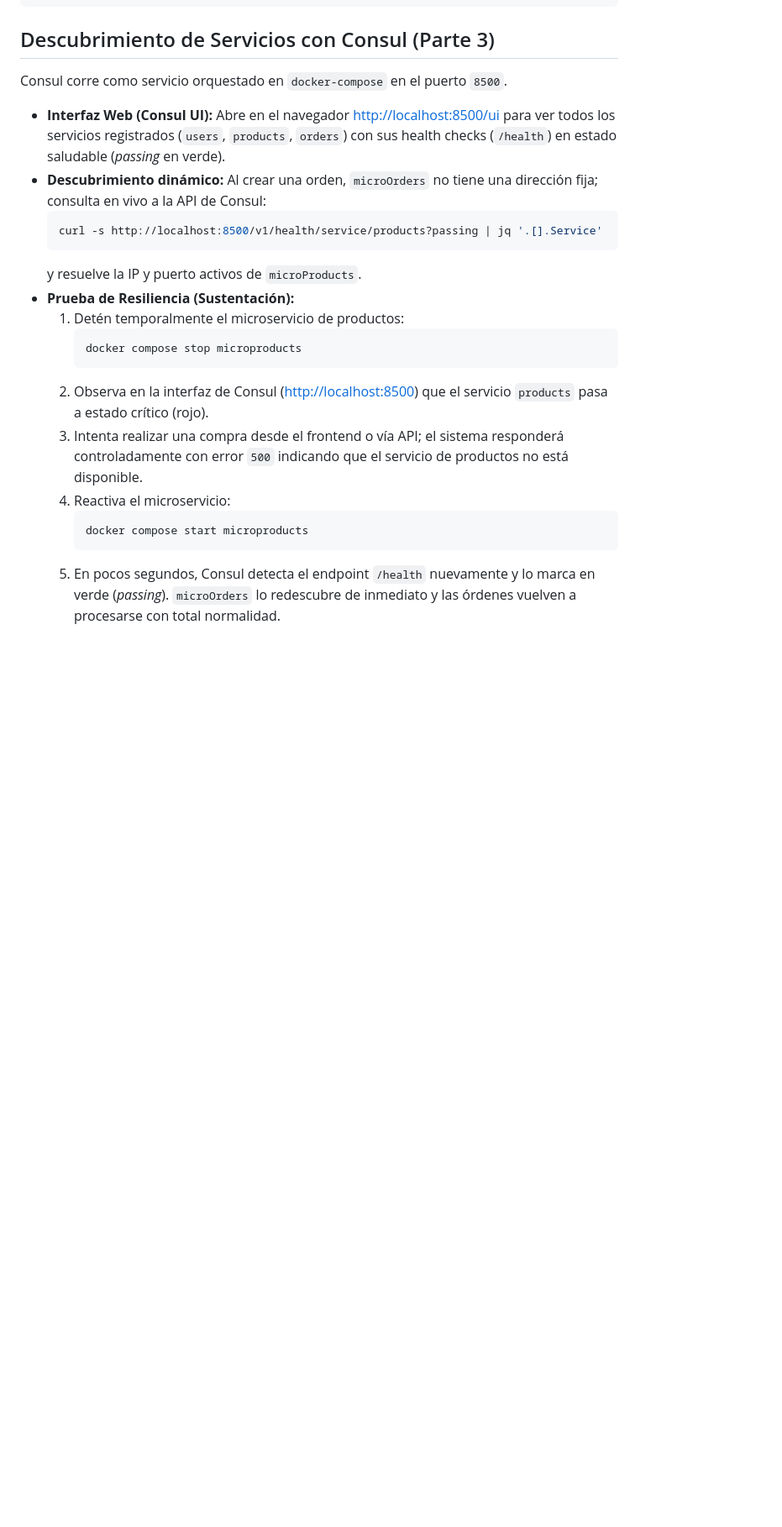
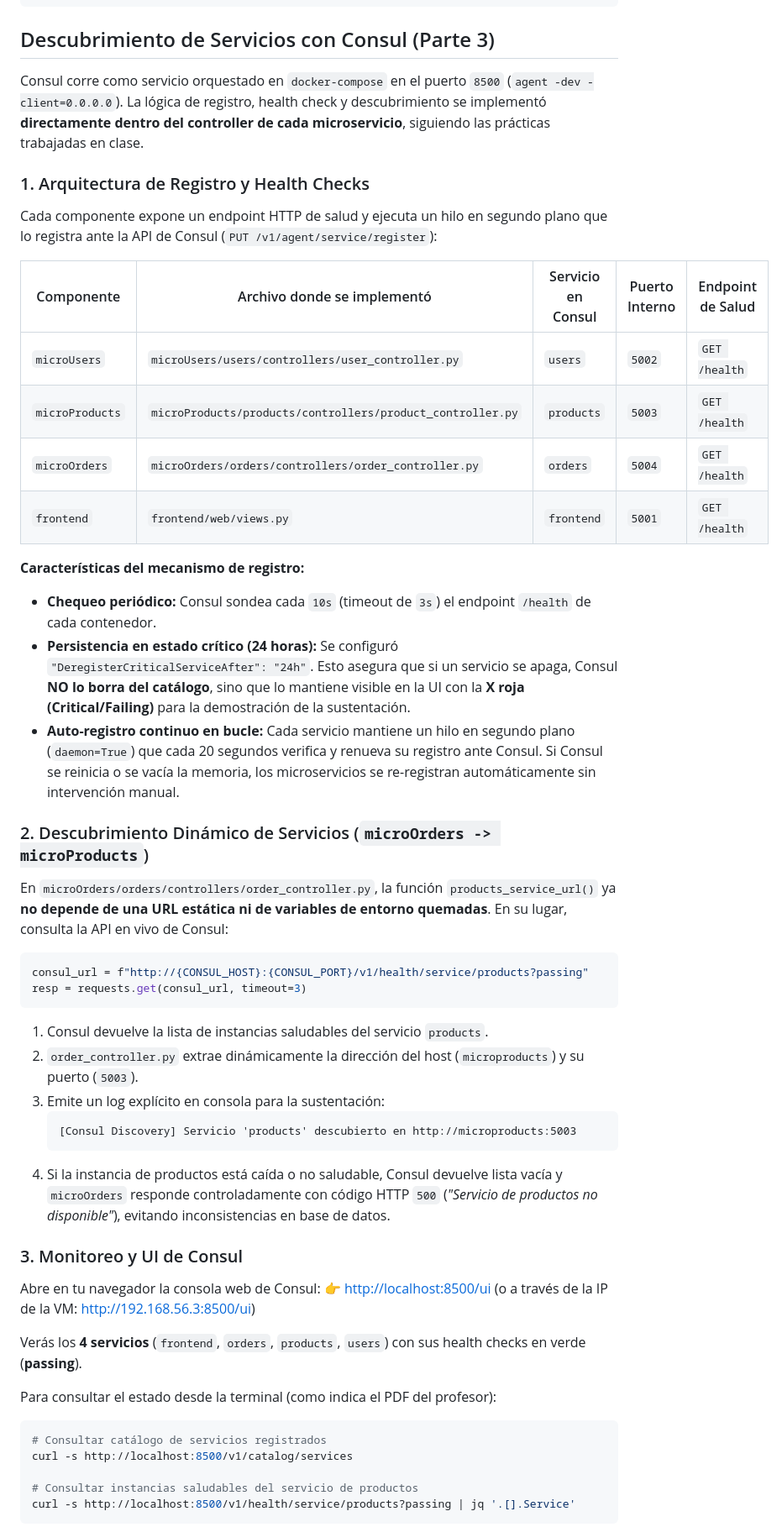
Before and after one commit to jvilamarin31/microWebApp, a Markdown page: README.md, the part around one of its changes. Shown at 84% size. Drawn GitHub-style; blank space fills up the shorter version.

Commit message:
docs: Actualizar README con implementacion de Consul en controladores y guia de sustentacion

````diff
--- a/README.md
+++ b/README.md
@@ -289,23 +290,56 @@ docker compose down -v          # además borra los volúmenes (BORRA los datos)
 
 ## Descubrimiento de Servicios con Consul (Parte 3)
 
-Consul corre como servicio orquestado en `docker-compose` en el puerto `8500`.
+Consul corre como servicio orquestado en `docker-compose` en el puerto `8500` (`agent -dev -client=0.0.0.0`).
+La lógica de registro, health check y descubrimiento se implementó **directamente dentro del controller de cada microservicio**, siguiendo las prácticas trabajadas en clase.
 
-- **Interfaz Web (Consul UI):** Abre en el navegador <http://localhost:8500/ui> para ver todos los servicios registrados (`users`, `products`, `orders`) con sus health checks (`/health`) en estado saludable (*passing* en verde).
-- **Descubrimiento dinámico:** Al crear una orden, `microOrders` no tiene una dirección fija; consulta en vivo a la API de Consul:
-  ```bash
-  curl -s http://localhost:8500/v1/health/service/products?passing | jq '.[].Service'
-  ```
-  y resuelve la IP y puerto activos de `microProducts`.
-- **Prueba de Resiliencia (Sustentación):**
-  1. Detén temporalmente el microservicio de productos:
-     ```bash
-     docker compose stop microproducts
-     ```
-  2. Observa en la interfaz de Consul (<http://localhost:8500>) que el servicio `products` pasa a estado crítico (rojo).
-  3. Intenta realizar una compra desde el frontend o vía API; el sistema responderá controladamente con error `500` indicando que el servicio de productos no está disponible.
-  4. Reactiva el microservicio:
-     ```bash
-     docker compose start microproducts
-     ```
-  5. En pocos segundos, Consul detecta el endpoint `/health` nuevamente y lo marca en verde (*passing*). `microOrders` lo redescubre de inmediato y las órdenes vuelven a procesarse con total normalidad.
+### 1. Arquitectura de Registro y Health Checks
+
+Cada componente expone un endpoint HTTP de salud y ejecuta un hilo en segundo plano que lo registra ante la API de Consul (`PUT /v1/agent/service/register`):
+
+| Componente | Archivo donde se implementó | Servicio en Consul | Puerto Interno | Endpoint de Salud |
+|---|---|---|---|---|
+| `microUsers` | `microUsers/users/controllers/user_controller.py` | `users` | `5002` | `GET /health` |
+| `microProducts` | `microProducts/products/controllers/product_controller.py` | `products` | `5003` | `GET /health` |
+| `microOrders` | `microOrders/orders/controllers/order_controller.py` | `orders` | `5004` | `GET /health` |
+| `frontend` | `frontend/web/views.py` | `frontend` | `5001` | `GET /health` |
+
+**Características del mecanismo de registro:**
+- **Chequeo periódico:** Consul sondea cada `10s` (timeout de `3s`) el endpoint `/health` de cada contenedor.
+- **Persistencia en estado crítico (24 horas):** Se configuró `"DeregisterCriticalServiceAfter": "24h"`. Esto asegura que si un servicio se apaga, Consul **NO lo borra del catálogo**, sino que lo mantiene visible en la UI con la **X roja (Critical/Failing)** para la demostración de la sustentación.
+- **Auto-registro continuo en bucle:** Cada servicio mantiene un hilo en segundo plano (`daemon=True`) que cada 20 segundos verifica y renueva su registro ante Consul. Si Consul se reinicia o se vacía la memoria, los microservicios se re-registran automáticamente sin intervención manual.
+
+### 2. Descubrimiento Dinámico de Servicios (`microOrders -> microProducts`)
+
+En `microOrders/orders/controllers/order_controller.py`, la función `products_service_url()` ya **no depende de una URL estática ni de variables de entorno quemadas**. En su lugar, consulta la API en vivo de Consul:
+
+```python
+consul_url = f"http://{CONSUL_HOST}:{CONSUL_PORT}/v1/health/service/products?passing"
+resp = requests.get(consul_url, timeout=3)
+```
+
+1. Consul devuelve la lista de instancias saludables del servicio `products`.
+2. `order_controller.py` extrae dinámicamente la dirección del host (`microproducts`) y su puerto (`5003`).
+3. Emite un log explícito en consola para la sustentación:
+   ```text
+   [Consul Discovery] Servicio 'products' descubierto en http://microproducts:5003
+   ```
+4. Si la instancia de productos está caída o no saludable, Consul devuelve lista vacía y `microOrders` responde controladamente con código HTTP `500` (*"Servicio de productos no disponible"*), evitando inconsistencias en base de datos.
+
+### 3. Monitoreo y UI de Consul
+
+Abre en tu navegador la consola web de Consul:
+👉 <http://localhost:8500/ui> (o a través de la IP de la VM: <http://192.168.56.3:8500/ui>)
+
+Verás los **4 servicios** (`frontend`, `orders`, `products`, `users`) con sus health checks en verde (**passing**).
+
+Para consultar el estado desde la terminal (como indica el PDF del profesor):
+
+```bash
+# Consultar catálogo de servicios registrados
+curl -s http://localhost:8500/v1/catalog/services
+
+# Consultar instancias saludables del servicio de productos
+curl -s http://localhost:8500/v1/health/service/products?passing | jq '.[].Service'
+```
+
````
Also changed, not shown: other parts of README.md (+41 -12 lines).
